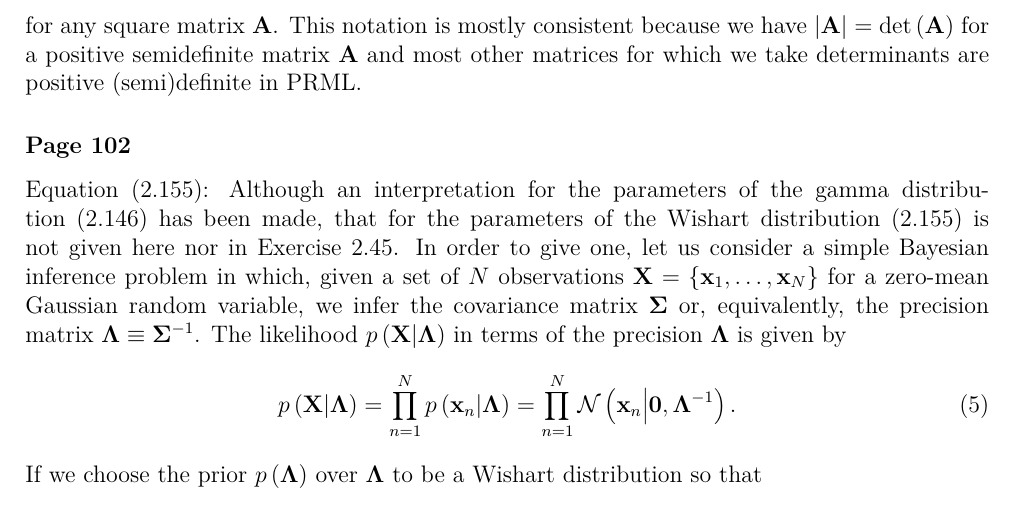
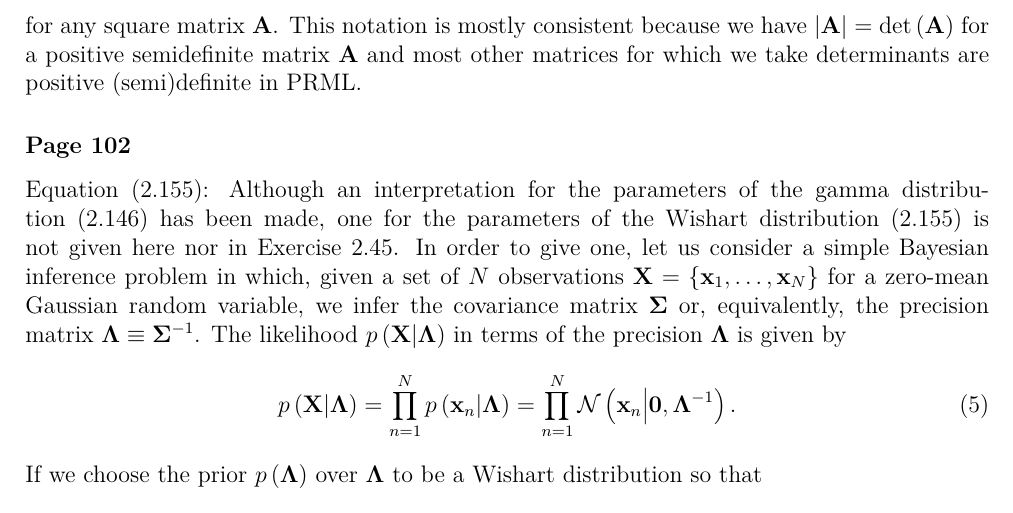
Before and after one commit to yousuketakada/prml_errata, a LaTeX document (prml_errata.tex): part of page 2 of 17, cut so that both start at the same text. Compiled offline with pdfLaTeX.

Commit message:
Edit erratum for (2.155)

```diff
--- a/prml_errata.tex
+++ b/prml_errata.tex
@@ -101,7 +101,7 @@ most other matrices for which we take determinants are positive (semi)definite i
 \erratum{Page~102}
 Equation~(2.155):
 Although an interpretation for the parameters of the gamma distribution~(2.146) has been made,
-that for the parameters of the Wishart distribution~(2.155) is not given here nor in Exercise~2.45.
+one for the parameters of the Wishart distribution~(2.155) is not given here nor in Exercise~2.45.
 In order to give one, let us consider a simple Bayesian inference problem in which,
 given a set of $N$ observations~$\mathbf{X} =
 \left\{ \mathbf{x}_1, \dots, \mathbf{x}_N \right\}$ for a zero-mean Gaussian random variable,
```
Also changed, not shown: prml_errata.pdf.
